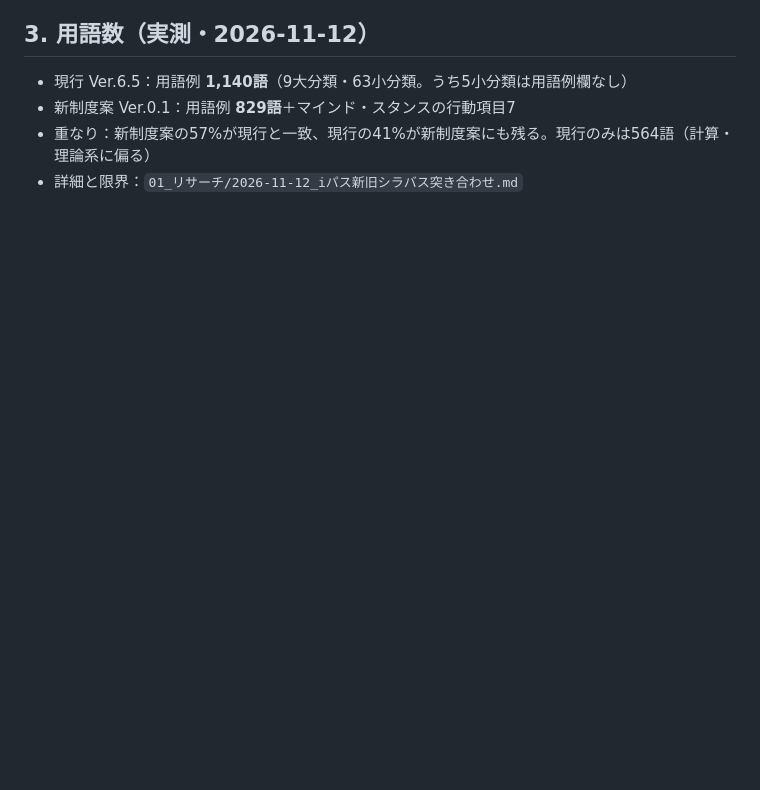
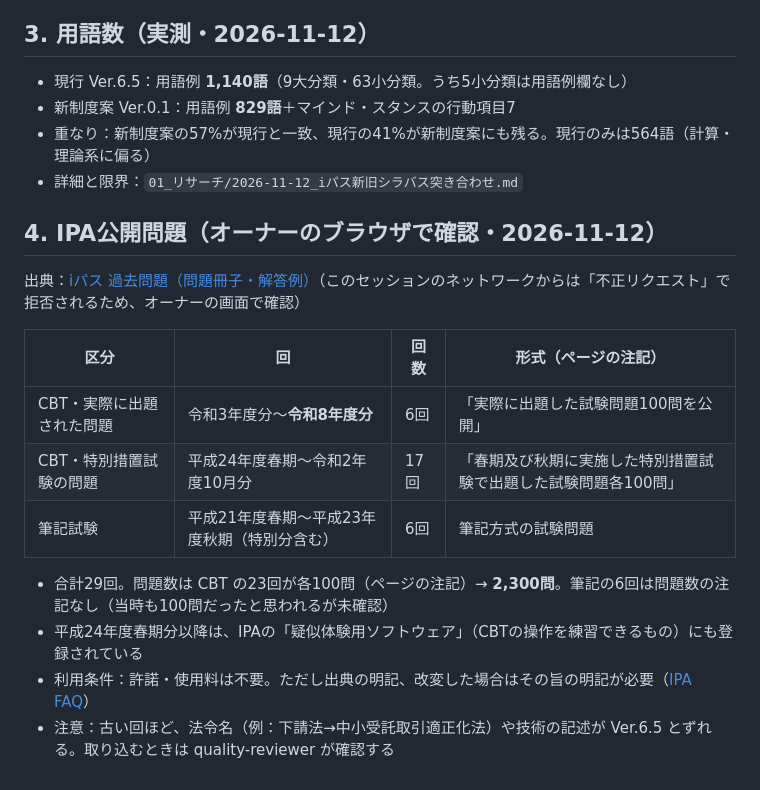
Before and after one commit to shinoqa/G-Kentei, a Markdown page: 00_ナレッジ/試験別/ITパスポート.md, the part around the change. Rendered like a GitHub page; blank space fills up the shorter version.

Commit message:
iパス公開問題の公開状況（29回）を記録し、D-008の推奨を更新
Co-Authored-By: Claude Opus 5.5 <noreply@anthropic.com>
Claude-Session: https://claude.ai/code/session_01QBJ2EK8BbwcaLHy9Pgdez8

```diff
--- a/00_ナレッジ/試験別/ITパスポート.md
+++ b/00_ナレッジ/試験別/ITパスポート.md
@@ -54,3 +54,19 @@
 - 新制度案 Ver.0.1：用語例 **829語**＋マインド・スタンスの行動項目7
 - 重なり：新制度案の57%が現行と一致、現行の41%が新制度案にも残る。現行のみは564語（計算・理論系に偏る）
 - 詳細と限界：`01_リサーチ/2026-11-12_iパス新旧シラバス突き合わせ.md`
+
+
+## 4. IPA公開問題（オーナーのブラウザで確認・2026-11-12）
+
+出典：[iパス 過去問題（問題冊子・解答例）](https://www3.jitec.ipa.go.jp/JitesCbt/html/openinfo/questions.html)（このセッションのネットワークからは「不正リクエスト」で拒否されるため、オーナーの画面で確認）
+
+| 区分 | 回 | 回数 | 形式（ページの注記） |
+|---|---|---|---|
+| CBT・実際に出題された問題 | 令和3年度分〜**令和8年度分** | 6回 | 「実際に出題した試験問題100問を公開」 |
+| CBT・特別措置試験の問題 | 平成24年度春期〜令和2年度10月分 | 17回 | 「春期及び秋期に実施した特別措置試験で出題した試験問題各100問」 |
+| 筆記試験 | 平成21年度春期〜平成23年度秋期（特別分含む） | 6回 | 筆記方式の試験問題 |
+
+- 合計29回。問題数は CBT の23回が各100問（ページの注記）→ **2,300問**。筆記の6回は問題数の注記なし（当時も100問だったと思われるが未確認）
+- 平成24年度春期分以降は、IPAの「疑似体験用ソフトウェア」（CBTの操作を練習できるもの）にも登録されている
+- 利用条件：許諾・使用料は不要。ただし出典の明記、改変した場合はその旨の明記が必要（[IPA FAQ](https://www.ipa.go.jp/shiken/faq.html)）
+- 注意：古い回ほど、法令名（例：下請法→中小受託取引適正化法）や技術の記述が Ver.6.5 とずれる。取り込むときは quality-reviewer が確認する
```
Also changed, not shown: 02_企画/意思決定ログ.md (+1 -1 lines).
